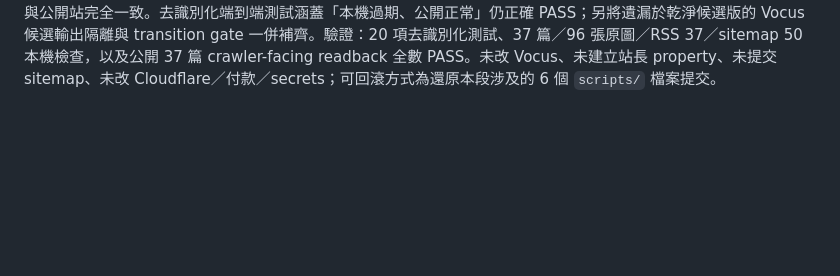
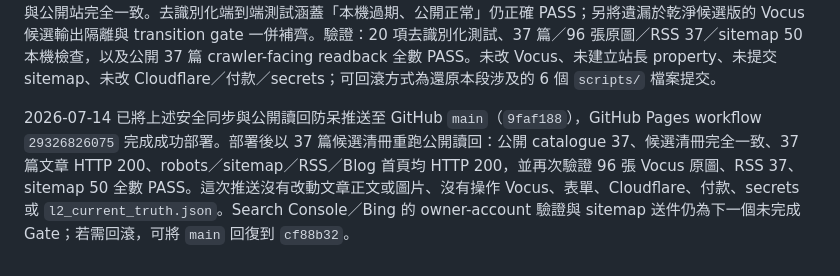
Before and after one commit to Orikan347/taixin-website, a Markdown page: 內部工作資料/2026-07-13_個人網站部落格/更新紀錄.md, the part around the change. Rendered like a GitHub page; blank space fills up the shorter version.

Commit message:
Record blog public readback release

```diff
--- a/內部工作資料/2026-07-13_個人網站部落格/更新紀錄.md
+++ b/內部工作資料/2026-07-13_個人網站部落格/更新紀錄.md
@@ -35,3 +35,5 @@
 2026-07-14 新增公開收錄讀回器與去識別化搜尋成效快照驗證器。公開讀回實測 37 篇文章、robots、sitemap、RSS 與 Blog 首頁全數 PASS；Search Console／Bing owner-account readback 與 CTA 第三方分析設定仍明確標為 PENDING，未登入、送件或寫入任何外部平台。
 
 2026-07-14 修正公開讀回器的來源選擇：它原本會拿執行時工作資料夾的本機文章清冊當公開標準，因此舊的 17 篇工作目錄可能把實際已上線的 37 篇網站誤判為 FAIL。現在讀回一律以公開站自己的 `data/blog/articles.json` 為標準，並新增 `--expected-public-count` 與 `--require-local-catalog-match`，只有明確要求時才驗證候選清冊必須與公開站完全一致。去識別化端到端測試涵蓋「本機過期、公開正常」仍正確 PASS；另將遺漏於乾淨候選版的 Vocus 候選輸出隔離與 transition gate 一併補齊。驗證：20 項去識別化測試、37 篇／96 張原圖／RSS 37／sitemap 50 本機檢查，以及公開 37 篇 crawler-facing readback 全數 PASS。未改 Vocus、未建立站長 property、未提交 sitemap、未改 Cloudflare／付款／secrets；可回滾方式為還原本段涉及的 6 個 `scripts/` 檔案提交。
+
+2026-07-14 已將上述安全同步與公開讀回防呆推送至 GitHub `main`（`9faf188`），GitHub Pages workflow `29326826075` 完成成功部署。部署後以 37 篇候選清冊重跑公開讀回：公開 catalogue 37、候選清冊完全一致、37 篇文章 HTTP 200、robots／sitemap／RSS／Blog 首頁均 HTTP 200，並再次驗證 96 張 Vocus 原圖、RSS 37、sitemap 50 全數 PASS。這次推送沒有改動文章正文或圖片、沒有操作 Vocus、表單、Cloudflare、付款、secrets 或 `l2_current_truth.json`。Search Console／Bing 的 owner-account 驗證與 sitemap 送件仍為下一個未完成 Gate；若需回滾，可將 `main` 回復到 `cf88b32`。
```
